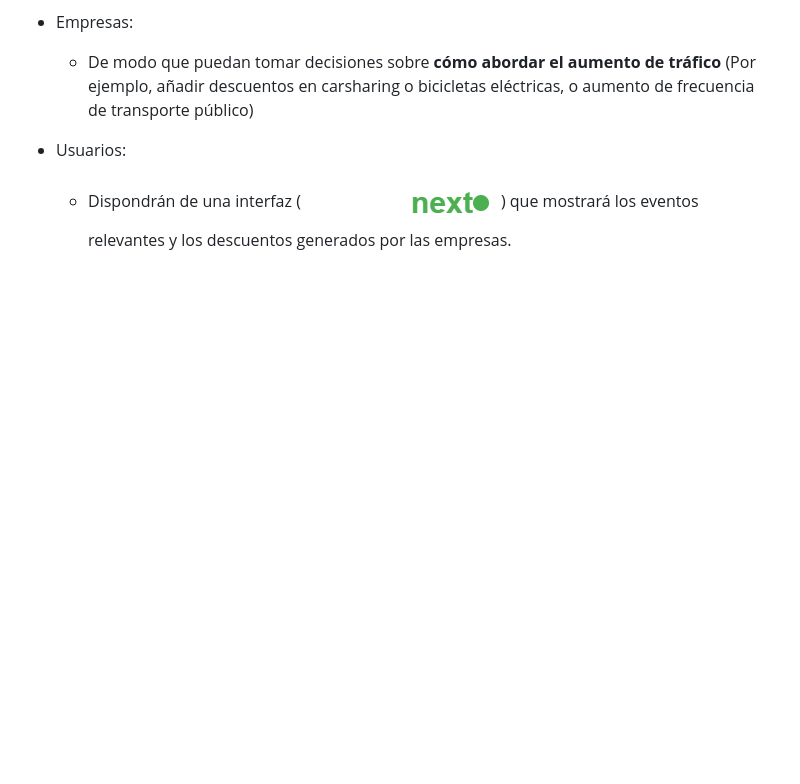
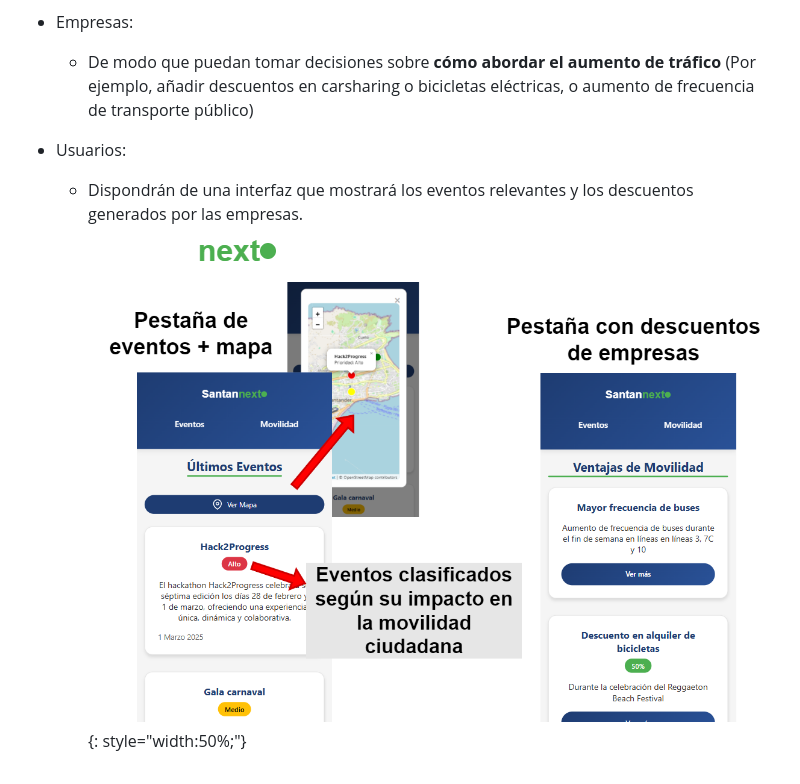
Before and after one commit to DKeAlvaro/Hack2Progress, a Markdown page: README.md, the part around the change. Rendered like a GitHub page; pictures changed too: santannext-UI.png (added); blank space fills up the shorter version.

```diff
--- a/README.md
+++ b/README.md
@@ -10,4 +10,7 @@ Una vez identificados y procesados los eventos relevantes, se proporcionarán a
     - De modo que puedan tomar decisiones sobre __cómo abordar el aumento de tráfico__ (Por ejemplo, añadir descuentos en carsharing o bicicletas eléctricas, o aumento de frecuencia de transporte público)
 
 - Usuarios:
-  - Dispondrán de una interfaz (![Santan'next](santannext.png)) que mostrará los eventos relevantes y los descuentos generados por las empresas.
+
+  - Dispondrán de una interfaz que mostrará los eventos relevantes y los descuentos generados por las empresas.
+    ![Santan'next](santannext.png)
+    ![UI](santannext-UI.png){: style="width:50%;"}
```
